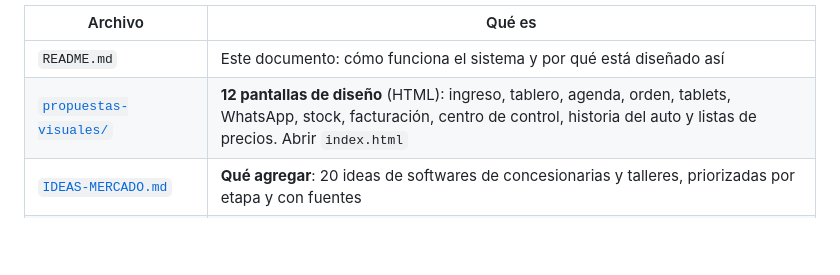
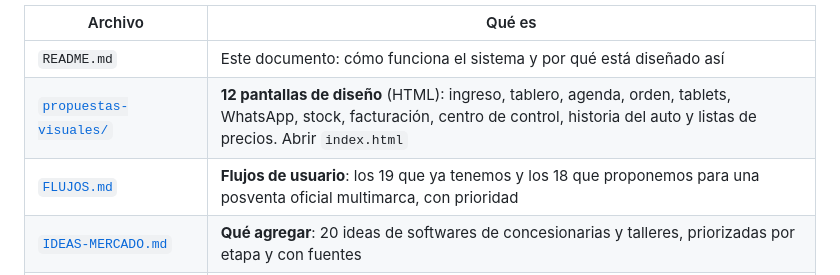
Before and after one commit to tomasruffo/Curso, a Markdown page: sistema-concesionaria/README.md, the part around the change. GitHub-like rendering; blank space fills up the shorter version.

```diff
--- a/sistema-concesionaria/README.md
+++ b/sistema-concesionaria/README.md
@@ -6,6 +6,7 @@ Documento de diseño **v0.2**: lógica de negocio, arquitectura, seguridad, alta
 |---|---|
 | `README.md` | Este documento: cómo funciona el sistema y por qué está diseñado así |
 | [`propuestas-visuales/`](propuestas-visuales/) | **12 pantallas de diseño** (HTML): ingreso, tablero, agenda, orden, tablets, WhatsApp, stock, facturación, centro de control, historia del auto y listas de precios. Abrir `index.html` |
+| [`FLUJOS.md`](FLUJOS.md) | **Flujos de usuario**: los 19 que ya tenemos y los 18 que proponemos para una posventa oficial multimarca, con prioridad |
 | [`IDEAS-MERCADO.md`](IDEAS-MERCADO.md) | **Qué agregar**: 20 ideas de softwares de concesionarias y talleres, priorizadas por etapa y con fuentes |
 | [`PROCESO.md`](PROCESO.md) | **Historia clínica del auto**, unidad de trabajo (orden y tareas), cambios en la marcha, carga de stock y **listas de precios por marca** |
 | [`ETAPAS.md`](ETAPAS.md) | **Etapa 1** (digitalización, carga manual, facturación manual asistida) y **etapa 2** (WhatsApp, facturación automática, stock inteligente) |
```
Also changed, not shown: sistema-concesionaria/FLUJOS.md (added, +251 -0 lines).
